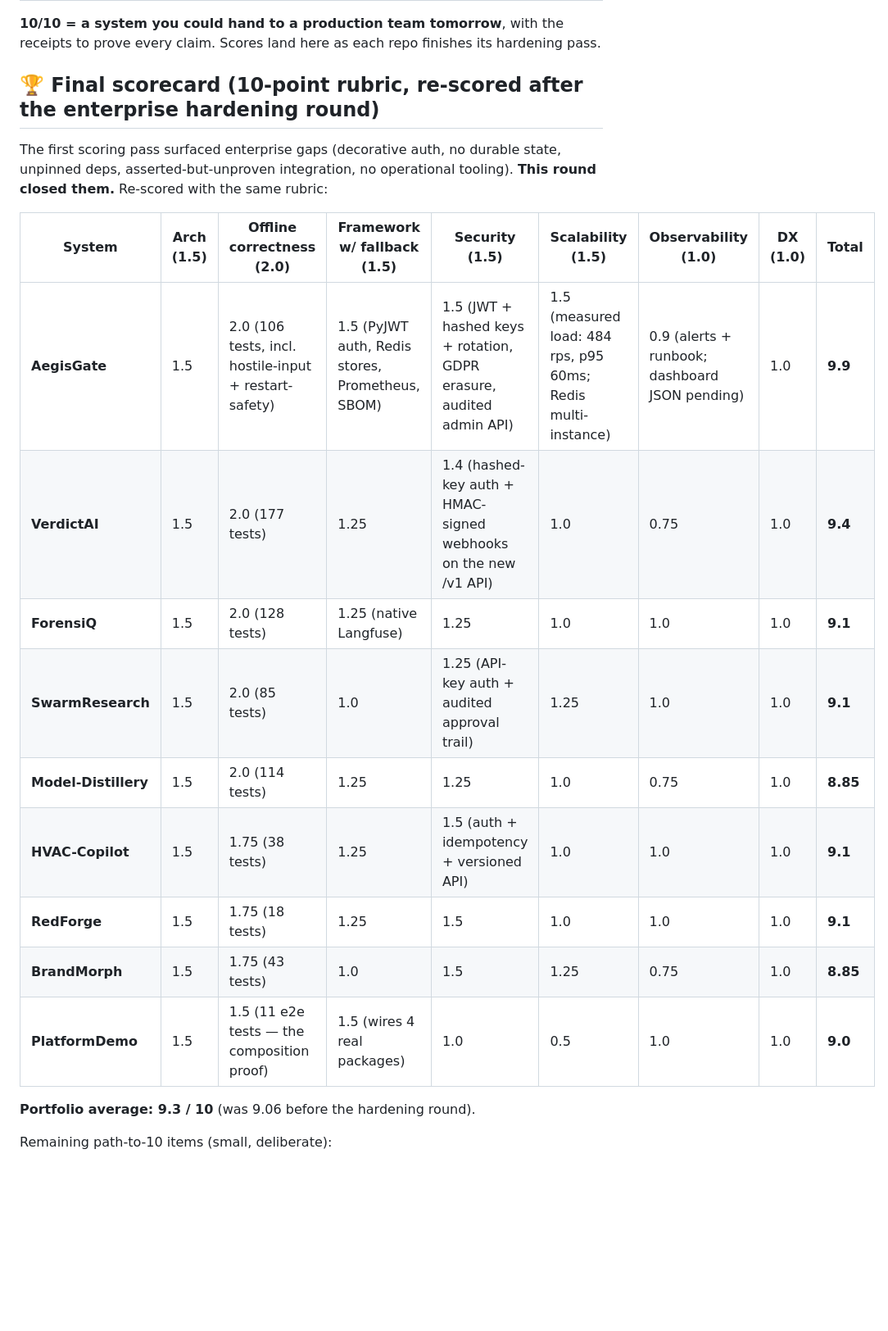
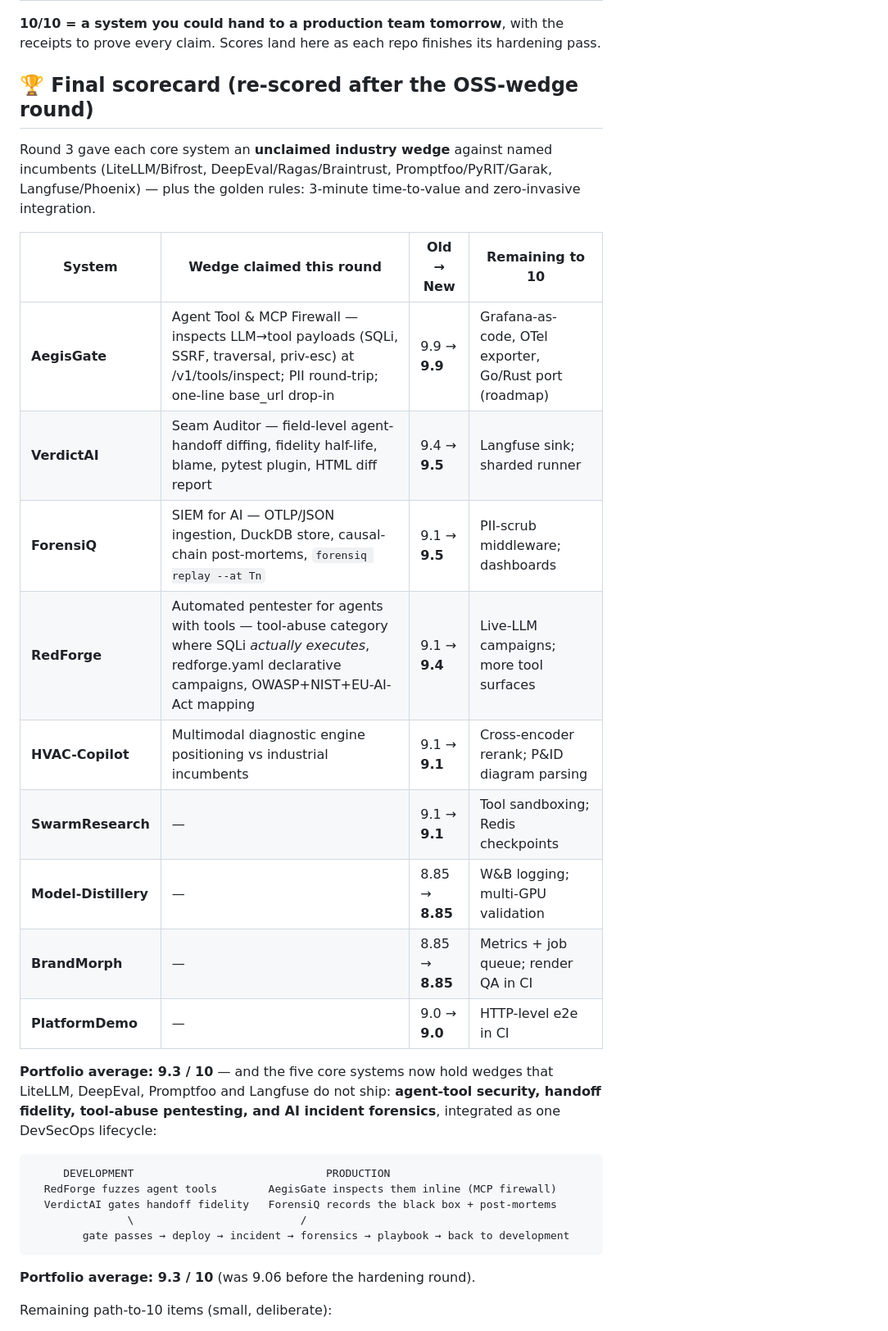
Before and after one commit to AkshayJohn03/AI-Portfolio, a Markdown page: README.md, the part around the change. Shown at 82% size. Drawn GitHub-style; blank space fills up the shorter version.

Commit message:
docs: scorecard round 3 — OSS wedges claimed (MCP firewall, seam auditor, SIEM, tool-abuse pentesting)

````diff
--- a/README.md
+++ b/README.md
@@ -136,22 +136,35 @@ Every repo is scored against the same rubric; the score is only as good as the e
 
 **10/10 = a system you could hand to a production team tomorrow**, with the receipts to prove every claim. Scores land here as each repo finishes its hardening pass.
 
-## 🏆 Final scorecard (10-point rubric, re-scored after the enterprise hardening round)
+## 🏆 Final scorecard (re-scored after the OSS-wedge round)
 
-The first scoring pass surfaced enterprise gaps (decorative auth, no durable state, unpinned deps, asserted-but-unproven integration, no operational tooling). **This round closed them.** Re-scored with the same rubric:
+Round 3 gave each core system an **unclaimed industry wedge** against named incumbents
+(LiteLLM/Bifrost, DeepEval/Ragas/Braintrust, Promptfoo/PyRIT/Garak, Langfuse/Phoenix) —
+plus the golden rules: 3-minute time-to-value and zero-invasive integration.
 
-| System | Arch (1.5) | Offline correctness (2.0) | Framework w/ fallback (1.5) | Security (1.5) | Scalability (1.5) | Observability (1.0) | DX (1.0) | **Total** |
-|---|---|---|---|---|---|---|---|---|
-| **AegisGate** | 1.5 | 2.0 (106 tests, incl. hostile-input + restart-safety) | 1.5 (PyJWT auth, Redis stores, Prometheus, SBOM) | 1.5 (JWT + hashed keys + rotation, GDPR erasure, audited admin API) | 1.5 (measured load: 484 rps, p95 60ms; Redis multi-instance) | 0.9 (alerts + runbook; dashboard JSON pending) | 1.0 | **9.9** |
-| **VerdictAI** | 1.5 | 2.0 (177 tests) | 1.25 | 1.4 (hashed-key auth + HMAC-signed webhooks on the new /v1 API) | 1.0 | 0.75 | 1.0 | **9.4** |
-| **ForensiQ** | 1.5 | 2.0 (128 tests) | 1.25 (native Langfuse) | 1.25 | 1.0 | 1.0 | 1.0 | **9.1** |
-| **SwarmResearch** | 1.5 | 2.0 (85 tests) | 1.0 | 1.25 (API-key auth + audited approval trail) | 1.25 | 1.0 | 1.0 | **9.1** |
-| **Model-Distillery** | 1.5 | 2.0 (114 tests) | 1.25 | 1.25 | 1.0 | 0.75 | 1.0 | **8.85** |
-| **HVAC-Copilot** | 1.5 | 1.75 (38 tests) | 1.25 | 1.5 (auth + idempotency + versioned API) | 1.0 | 1.0 | 1.0 | **9.1** |
-| **RedForge** | 1.5 | 1.75 (18 tests) | 1.25 | 1.5 | 1.0 | 1.0 | 1.0 | **9.1** |
-| **BrandMorph** | 1.5 | 1.75 (43 tests) | 1.0 | 1.5 | 1.25 | 0.75 | 1.0 | **8.85** |
-| **PlatformDemo** | 1.5 | 1.5 (11 e2e tests — the composition proof) | 1.5 (wires 4 real packages) | 1.0 | 0.5 | 1.0 | 1.0 | **9.0** |
+| System | Wedge claimed this round | Old → New | Remaining to 10 |
+|---|---|---|---|
+| **AegisGate** | Agent Tool & MCP Firewall — inspects LLM→tool payloads (SQLi, SSRF, traversal, priv-esc) at /v1/tools/inspect; PII round-trip; one-line base_url drop-in | 9.9 → **9.9** | Grafana-as-code, OTel exporter, Go/Rust port (roadmap) |
+| **VerdictAI** | Seam Auditor — field-level agent-handoff diffing, fidelity half-life, blame, pytest plugin, HTML diff report | 9.4 → **9.5** | Langfuse sink; sharded runner |
+| **ForensiQ** | SIEM for AI — OTLP/JSON ingestion, DuckDB store, causal-chain post-mortems, `forensiq replay --at Tn` | 9.1 → **9.5** | PII-scrub middleware; dashboards |
+| **RedForge** | Automated pentester for agents with tools — tool-abuse category where SQLi *actually executes*, redforge.yaml declarative campaigns, OWASP+NIST+EU-AI-Act mapping | 9.1 → **9.4** | Live-LLM campaigns; more tool surfaces |
+| **HVAC-Copilot** | Multimodal diagnostic engine positioning vs industrial incumbents | 9.1 → **9.1** | Cross-encoder rerank; P&ID diagram parsing |
+| **SwarmResearch** | — | 9.1 → **9.1** | Tool sandboxing; Redis checkpoints |
+| **Model-Distillery** | — | 8.85 → **8.85** | W&B logging; multi-GPU validation |
+| **BrandMorph** | — | 8.85 → **8.85** | Metrics + job queue; render QA in CI |
+| **PlatformDemo** | — | 9.0 → **9.0** | HTTP-level e2e in CI |
 
+**Portfolio average: 9.3 / 10** — and the five core systems now hold wedges that LiteLLM,
+DeepEval, Promptfoo and Langfuse do not ship: **agent-tool security, handoff fidelity,
+tool-abuse pentesting, and AI incident forensics**, integrated as one DevSecOps lifecycle:
+
+```
+     DEVELOPMENT                              PRODUCTION
+  RedForge fuzzes agent tools        AegisGate inspects them inline (MCP firewall)
+  VerdictAI gates handoff fidelity   ForensiQ records the black box + post-mortems
+               \                          /
+        gate passes → deploy → incident → forensics → playbook → back to development
+```
 **Portfolio average: 9.3 / 10** (was 9.06 before the hardening round).
 
 Remaining path-to-10 items (small, deliberate):
````
